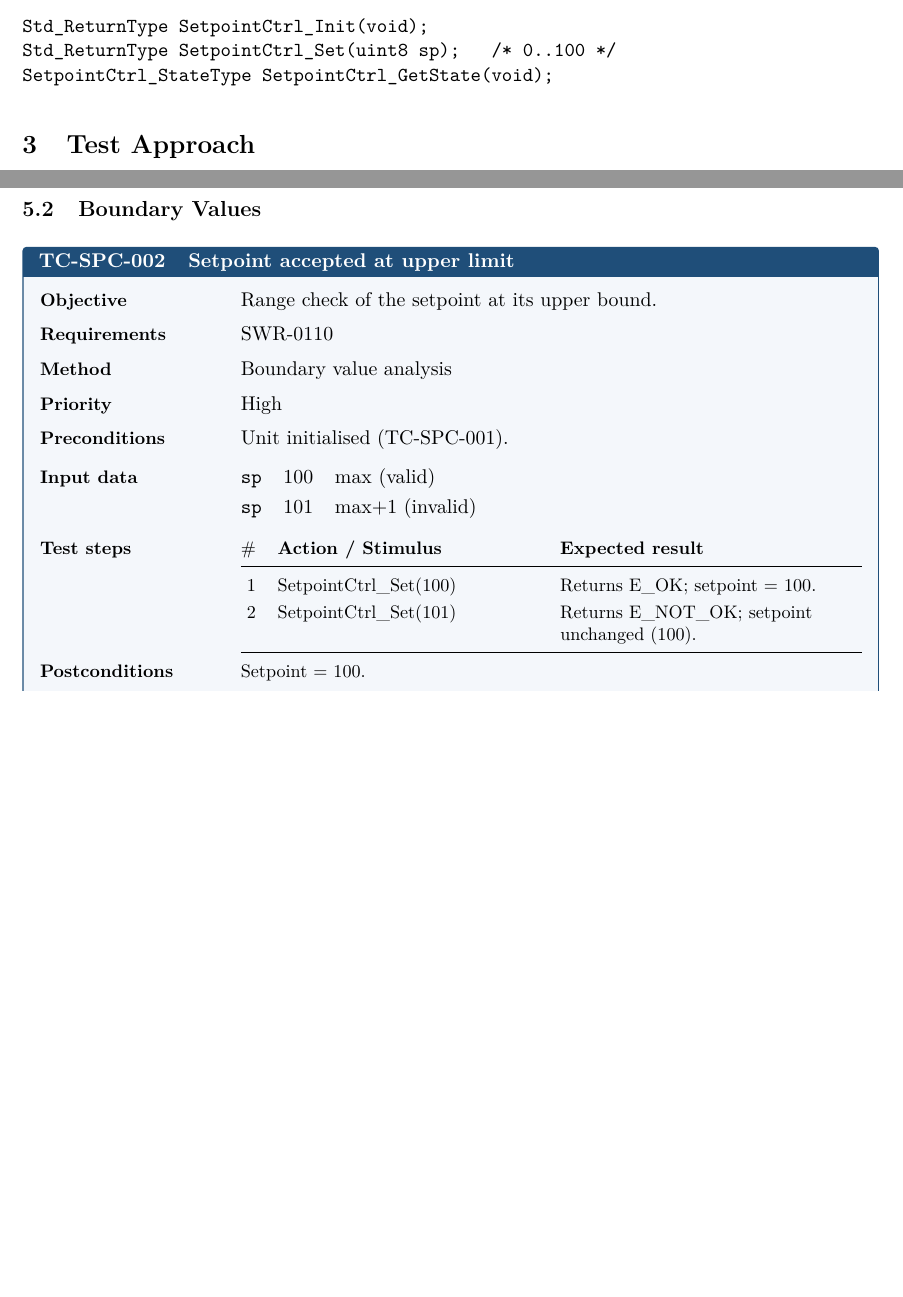
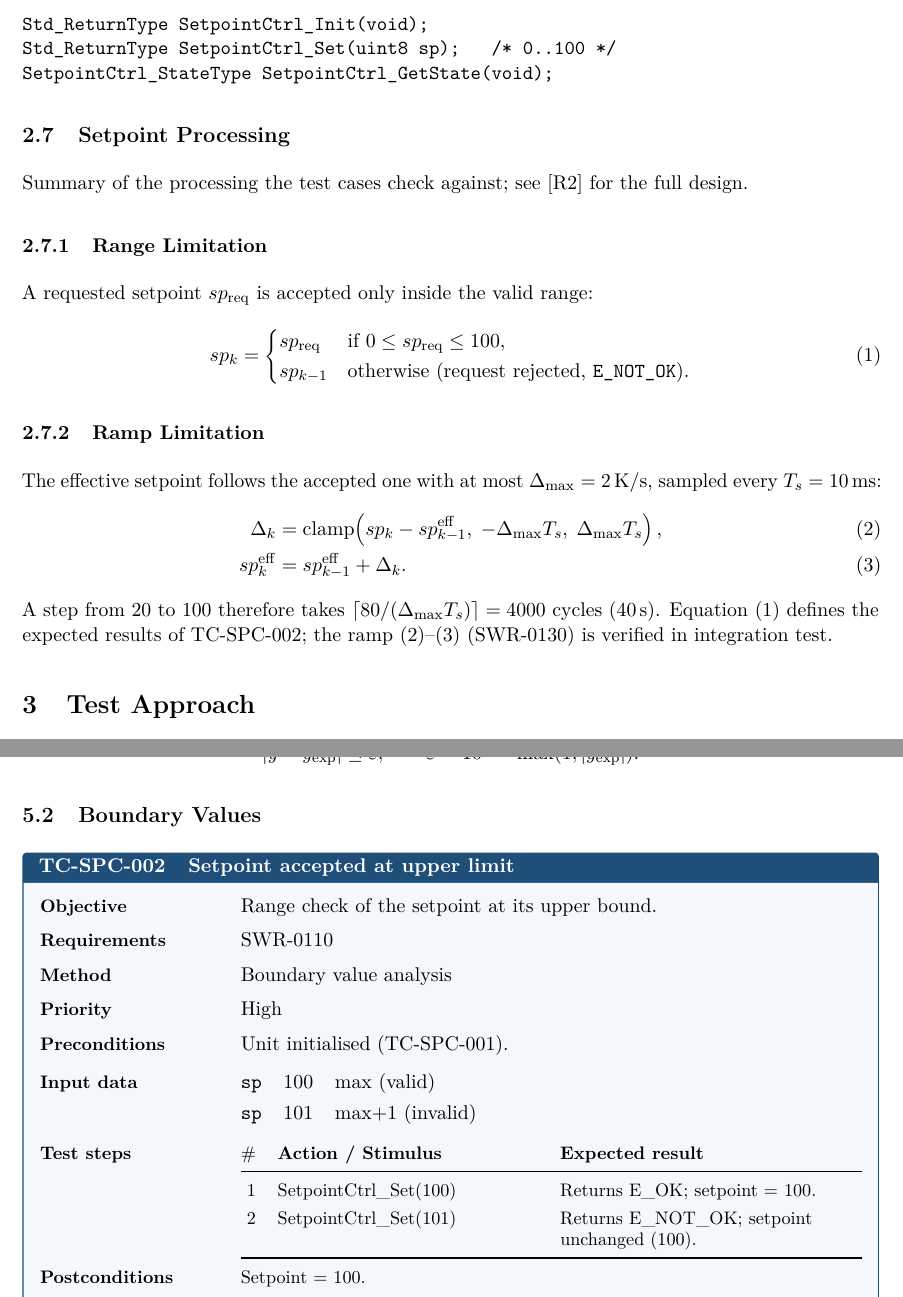
Before and after one commit to mikemoik/sw-dev-pub, a LaTeX document (projects/sw-unit-test-spec/sw_unit_test_spec.tex, which reads projects/sw-unit-test-spec/content/testcases.tex, projects/sw-unit-test-spec/content/unit.tex, projects/sw-unit-test-spec/suts.cls): two parts of pages 6 and 8 of 10 before the commit and two parts of pages 6 and 9 of 10 after it, joined at a grey line, cut so that both start at the same text, the shorter picture padded with empty space. Compiled offline with pdfLaTeX.

Commit message:
sw-unit-test-spec: FreeText examples with subsections and formulas; load amsmath
Example blocks: Setpoint Processing (subsubsections, cases, align, eqref)
in unit.tex, equivalence class table + coverage formula in approach.tex,
tolerance formula between test groups in testcases.tex.

Co-Authored-By: Claude Opus 5.5 <noreply@anthropic.com>

```diff
--- a/projects/sw-unit-test-spec/content/testcases.tex
+++ b/projects/sw-unit-test-spec/content/testcases.tex
@@ -19,6 +19,17 @@
   \Postconditions{Unit in IDLE, setpoint = 42.}
   \Implementation{test/setpoint_ctrl_test.cpp: InitTest.SetsDefaults}
 \end{TestCase}
+
+% Free text example: a paragraph with an inline and a displayed formula,
+% printed exactly here (between the groups).
+\begin{FreeText}
+\paragraph{Comparison of real values.} Where a step expects a computed value $y$,
+it passes if
+\[
+  \lvert y - y_{\mathrm{exp}} \rvert \le \varepsilon ,
+  \qquad \varepsilon = 10^{-3}\cdot\max(1, \lvert y_{\mathrm{exp}}\rvert).
+\]
+\end{FreeText}
 
 \TestGroup{Boundary Values}
 
--- a/projects/sw-unit-test-spec/content/unit.tex
+++ b/projects/sw-unit-test-spec/content/unit.tex
@@ -34,3 +34,34 @@ Std_ReturnType SetpointCtrl_Set(uint8 sp);   /* 0..100 */
 SetpointCtrl_StateType SetpointCtrl_GetState(void);
 \end{verbatim}
 \end{FreeText}
+
+% Free text example 2: own subsections, numbered formulas, cross-references.
+% Normal LaTeX rules apply inside FreeText (write \% for a percent sign).
+\begin{FreeText}
+\subsection{Setpoint Processing}
+Summary of the processing the test cases check against; see \DocRef{design}
+for the full design.
+
+\subsubsection{Range Limitation}
+A requested setpoint $sp_{\mathrm{req}}$ is accepted only inside the valid range:
+\begin{equation}
+  sp_k =
+  \begin{cases}
+    sp_{\mathrm{req}} & \text{if } 0 \le sp_{\mathrm{req}} \le 100,\\
+    sp_{k-1}          & \text{otherwise (request rejected, \texttt{E\_NOT\_OK})}.
+  \end{cases}
+  \label{eq:range}
+\end{equation}
+
+\subsubsection{Ramp Limitation}
+The effective setpoint follows the accepted one with at most
+$\Delta_{\max} = 2\,\mathrm{K/s}$, sampled every $T_s = 10\,\mathrm{ms}$:
+\begin{align}
+  \Delta_k     &= \operatorname{clamp}\!\left(sp_k - sp^{\mathrm{eff}}_{k-1},\; -\Delta_{\max} T_s,\; \Delta_{\max} T_s\right), \label{eq:ramp-step}\\
+  sp^{\mathrm{eff}}_k &= sp^{\mathrm{eff}}_{k-1} + \Delta_k . \label{eq:ramp}
+\end{align}
+A step from 20 to 100 therefore takes $\lceil 80 / (\Delta_{\max} T_s) \rceil = 4000$
+cycles ($40\,\mathrm{s}$). Equation \eqref{eq:range} defines the expected results of
+TC-SPC-002; the ramp \eqref{eq:ramp-step}--\eqref{eq:ramp} (SWR-0130) is verified
+in integration test.
+\end{FreeText}
--- a/projects/sw-unit-test-spec/suts.cls
+++ b/projects/sw-unit-test-spec/suts.cls
@@ -33,6 +33,7 @@
 \RequirePackage{enumitem}
 \RequirePackage{fancyhdr}
 \RequirePackage{lastpage}
+\RequirePackage{amsmath}               % formulas in free text: align, cases, ...
 \RequirePackage{amssymb}
 \RequirePackage[most]{tcolorbox}
 \RequirePackage{tikz}
```
Also changed, not shown: projects/sw-unit-test-spec/content/approach.tex (+19 -0 lines), projects/sw-unit-test-spec/README.md.
